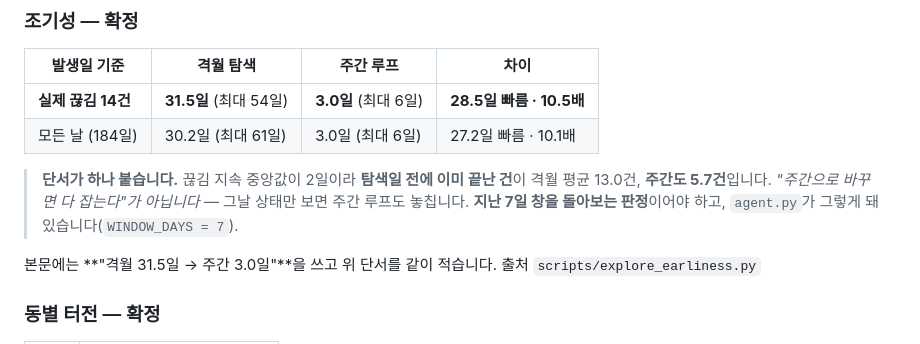
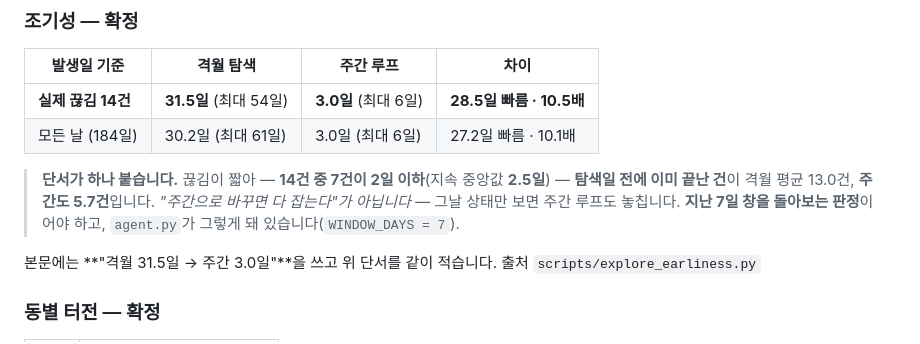
Before and after one commit to hsoo23/bigcontest-balgil, a Markdown page: docs/최종수치표.md, the part around the change. GitHub-like rendering.

```diff
--- a/docs/최종수치표.md
+++ b/docs/최종수치표.md
@@ -350,7 +350,7 @@ python reanalysis/b2b_nomed.py && python reanalysis/b3_models.py
 | **실제 끊김 14건** | **31.5일** (최대 54일) | **3.0일** (최대 6일) | **28.5일 빠름 · 10.5배** |
 | 모든 날 (184일) | 30.2일 (최대 61일) | 3.0일 (최대 6일) | 27.2일 빠름 · 10.1배 |
 
-> **단서가 하나 붙습니다.** 끊김 지속 중앙값이 2일이라 **탐색일 전에 이미 끝난 건**이 격월 평균 13.0건, **주간도 5.7건**입니다. *"주간으로 바꾸면 다 잡는다"가 아닙니다* — 그날 상태만 보면 주간 루프도 놓칩니다. **지난 7일 창을 돌아보는 판정**이어야 하고, `agent.py`가 그렇게 돼 있습니다(`WINDOW_DAYS = 7`).
+> **단서가 하나 붙습니다.** 끊김이 짧아 — **14건 중 7건이 2일 이하**(지속 중앙값 **2.5일**) — **탐색일 전에 이미 끝난 건**이 격월 평균 13.0건, **주간도 5.7건**입니다. *"주간으로 바꾸면 다 잡는다"가 아닙니다* — 그날 상태만 보면 주간 루프도 놓칩니다. **지난 7일 창을 돌아보는 판정**이어야 하고, `agent.py`가 그렇게 돼 있습니다(`WINDOW_DAYS = 7`).
 
 본문에는 **"격월 31.5일 → 주간 3.0일"**을 쓰고 위 단서를 같이 적습니다. 출처 `scripts/explore_earliness.py`
 
```
Also changed, not shown: docs/draft/09_영향력실현가능성.md (+1 -1 lines), docs/draft/발표자료_슬라이드.md (+2 -2 lines), reports/figures/fig_impact_two.png, 2 other files.
